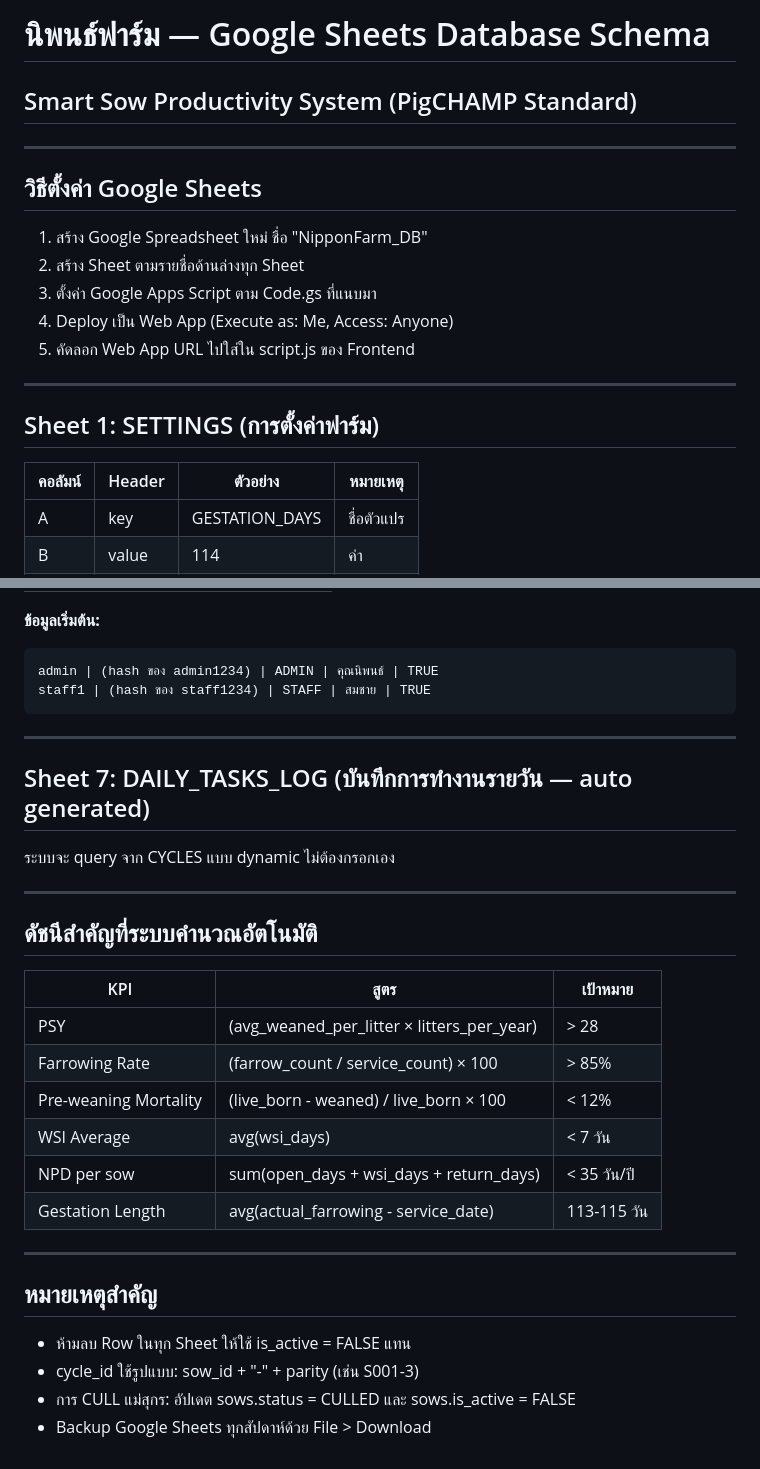
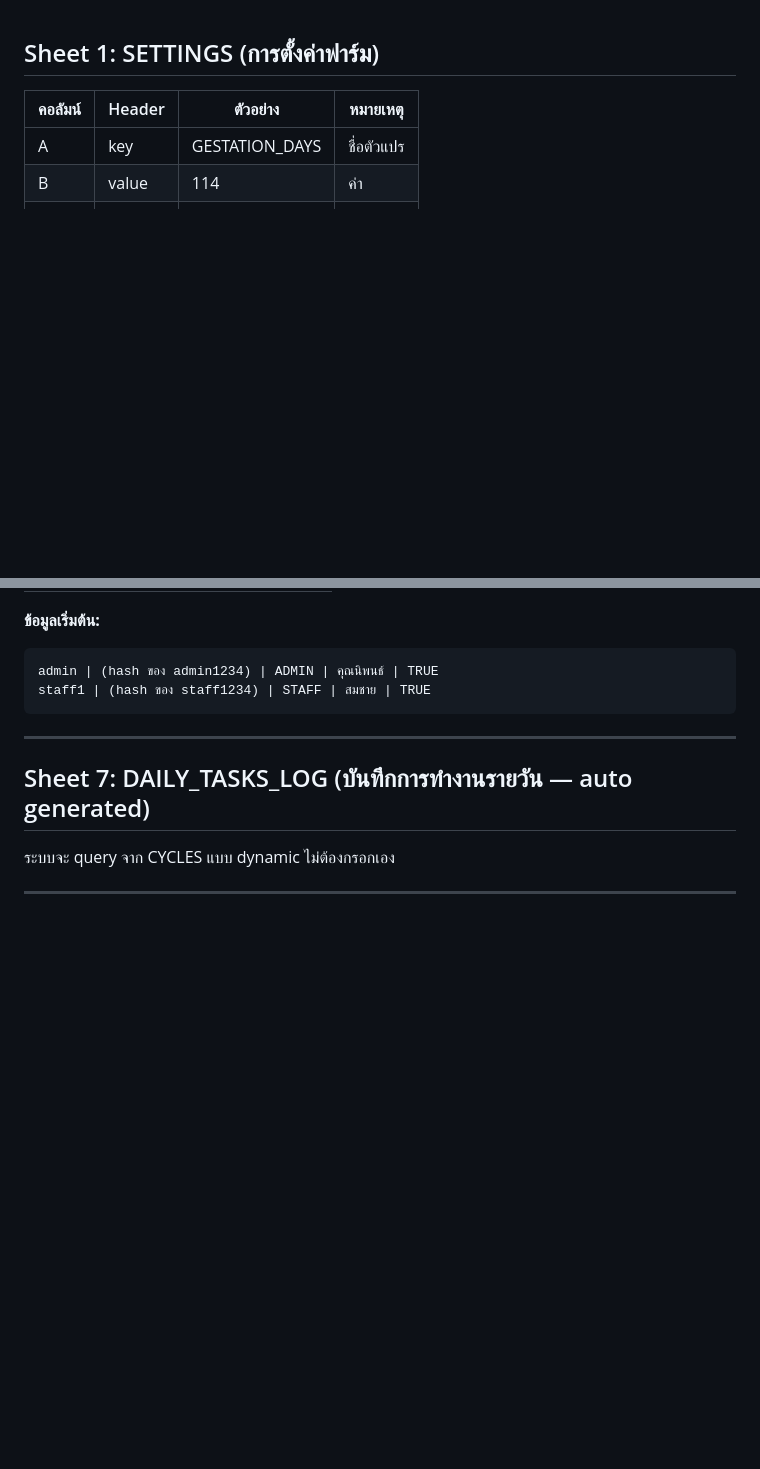
Before and after one commit to aod3826/Pig-sow-v2, a Markdown page: README.md, 2 parts joined by grey strips. Drawn GitHub-style; blank space fills up the shorter version.

Commit message:
Clean up README by removing old content
Removed outdated setup instructions and key performance indicators from the README.

```diff
--- a/README.md
+++ b/README.md
@@ -1,17 +1,4 @@
-# นิพนธ์ฟาร์ม — Google Sheets Database Schema
-## Smart Sow Productivity System (PigCHAMP Standard)
 
----
-
-## วิธีตั้งค่า Google Sheets
-
-1. สร้าง Google Spreadsheet ใหม่ ชื่อ "NipponFarm_DB"
-2. สร้าง Sheet ตามรายชื่อด้านล่างทุก Sheet
-3. ตั้งค่า Google Apps Script ตาม Code.gs ที่แนบมา
-4. Deploy เป็น Web App (Execute as: Me, Access: Anyone)
-5. คัดลอก Web App URL ไปใส่ใน script.js ของ Frontend
-
----
 
 ## Sheet 1: SETTINGS (การตั้งค่าฟาร์ม)
 | คอลัมน์ | Header | ตัวอย่าง | หมายเหตุ |
@@ -143,22 +130,3 @@ staff1 | (hash ของ staff1234) | STAFF | สมชาย | TRUE
 ระบบจะ query จาก CYCLES แบบ dynamic ไม่ต้องกรอกเอง
 
 ---
-
-## ดัชนีสำคัญที่ระบบคำนวณอัตโนมัติ
-
-| KPI | สูตร | เป้าหมาย |
-|-----|------|---------|
-| PSY | (avg_weaned_per_litter × litters_per_year) | > 28 |
-| Farrowing Rate | (farrow_count / service_count) × 100 | > 85% |
-| Pre-weaning Mortality | (live_born - weaned) / live_born × 100 | < 12% |
-| WSI Average | avg(wsi_days) | < 7 วัน |
-| NPD per sow | sum(open_days + wsi_days + return_days) | < 35 วัน/ปี |
-| Gestation Length | avg(actual_farrowing - service_date) | 113-115 วัน |
-
----
-
-## หมายเหตุสำคัญ
-- ห้ามลบ Row ในทุก Sheet ให้ใช้ is_active = FALSE แทน
-- cycle_id ใช้รูปแบบ: sow_id + "-" + parity (เช่น S001-3)
-- การ CULL แม่สุกร: อัปเดต sows.status = CULLED และ sows.is_active = FALSE
-- Backup Google Sheets ทุกสัปดาห์ด้วย File > Download
```
